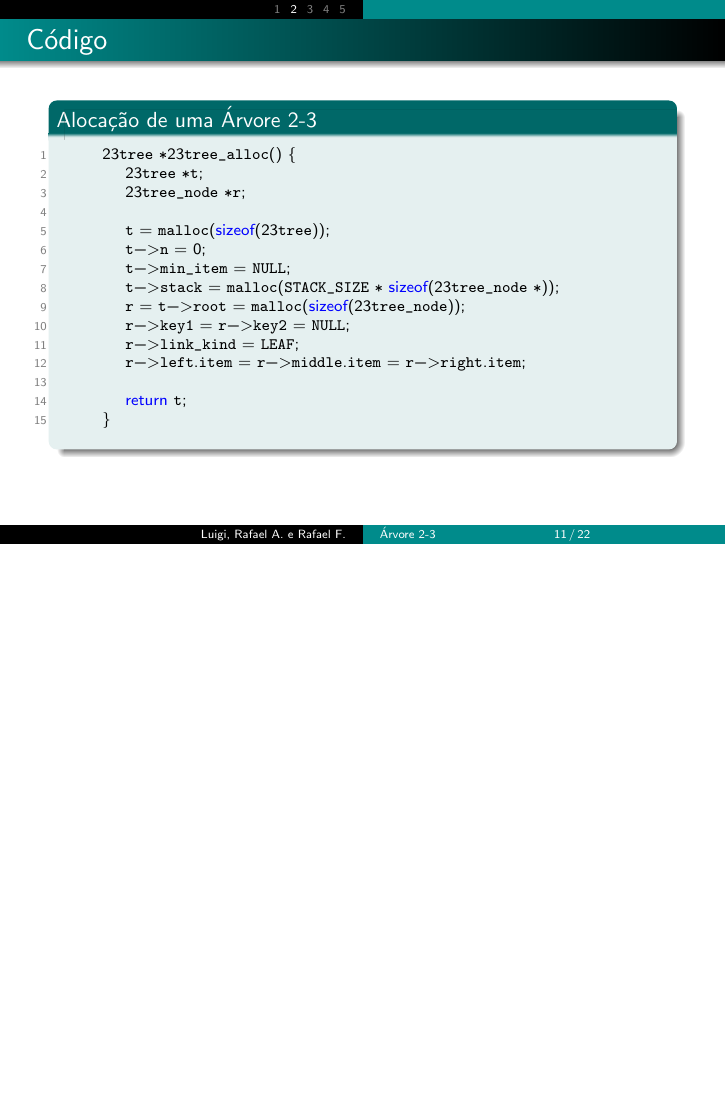
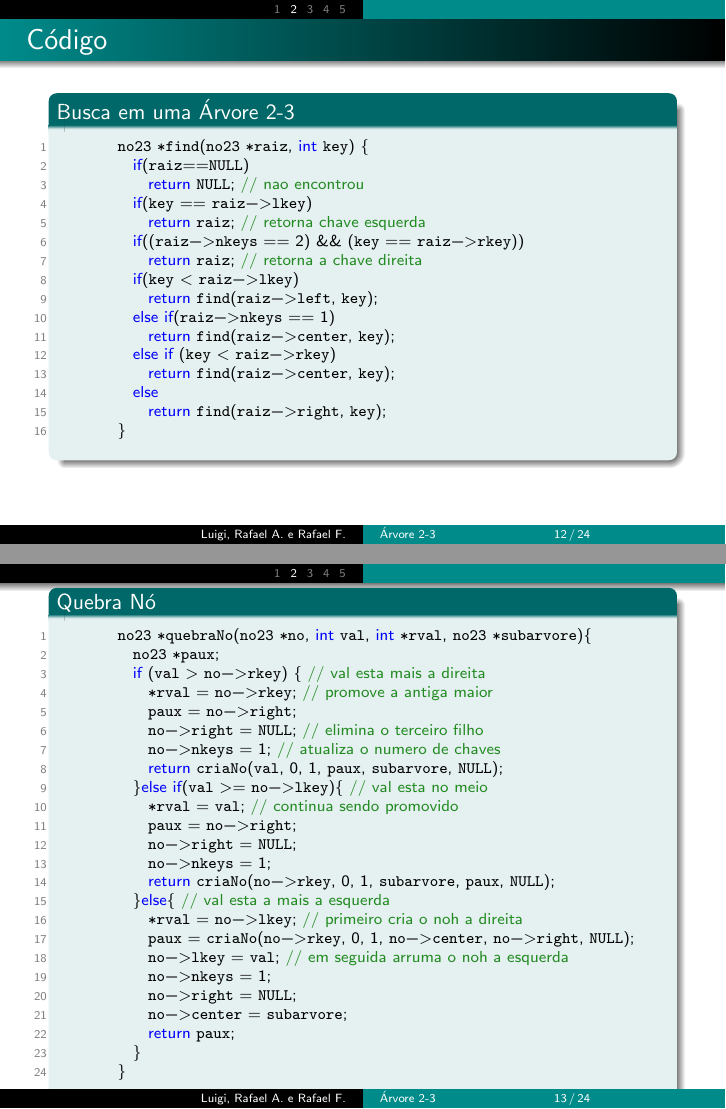
Before and after one commit to rafallis/2-3-tree-in-C, LaTeX slides (presentation/23treePresentation.tex): page 11 of 22 before the commit and pages 12 and 13 of 24 after it, the two joined at a grey line, the shorter picture padded with empty space. Compiled offline with pdfLaTeX.

Commit message:
Editando .tex

```diff
--- a/presentation/23treePresentation.tex
+++ b/presentation/23treePresentation.tex
@@ -14,7 +14,7 @@
 %
 %===================================================================================================
 %
-\documentclass[cyan,compress]{beamer}
+\documentclass[cyan,compress,aspectratio=43]{beamer}
 \definecolor{mycolor}{rgb}{.0,.545,.545}
 \usecolortheme[named=mycolor]{structure}
 %\usepackage[dvips]{graphicx}            % to include images
@@ -57,12 +56,10 @@
     showspaces=false,
     identifierstyle=\ttfamily,
     keywordstyle=\color[rgb]{0,0,1},
-    %commentstyl-e=\color[rgb]{0.133,0.545,0.133},
+    commentstyle=\color[rgb]{0.133,0.545,0.133},
     stringstyle=\color[rgb]{0.627,0.126,0.941},
     tabsize=3,
 }
-
-
 
 \usetheme{Warsaw}
 \usefonttheme{professionalfonts}
@@ -240,7 +236,123 @@ Os nós externos a árvore (nós-folha) não tem filhos e possuem um ou dois ele
 
   	\end{block}
 \end{frame}
+\begin{frame}[fragile]
+\frametitle{Código}
+      \vspace{-0.3cm}
+	\begin{block}{Busca em uma Árvore 2-3}
+		\begin{lstlisting}
+		  no23 *find(no23 *raiz, int key) {
+		    if(raiz==NULL)
+		      return NULL;      // nao encontrou
+		    if(key == raiz->lkey)
+		      return raiz;      //  retorna chave esquerda
+		    if((raiz->nkeys == 2) && (key == raiz->rkey))
+		      return raiz;      // retorna a chave direita
+		    if(key < raiz->lkey)
+		      return find(raiz->left, key);
+		    else if(raiz->nkeys == 1)
+		      return find(raiz->center, key);
+		    else if (key < raiz->rkey)
+		      return find(raiz->center, key);
+		    else
+		      return find(raiz->right, key);
+		  }
+		\end{lstlisting}
 
+  	\end{block}
+\end{frame}
+
+% \begin{frame}[fragile]
+% \frametitle{Código}
+%       \vspace{-0.3cm}
+% 	\begin{block}{}
+% 		\begin{lstlisting}
+% 		  no23 *insere( no23 **no, int val, int *rval){
+% 		    no23 *paux, *paux2;
+% 		    int   vaux, promov;
+% 		    if (*no == NULL) {    // arvore vazia
+% 		      *no = (no23 *) malloc (sizeof(no23));
+% 		      *no = criaNo(val, 0, 0, NULL, NULL, NULL); // cria no folha com um valor
+% 		      return NULL;       // nada a fazer depois
+% 		    }
+% 		    if (isLeaf(*no)){     // chegou a folha
+% 		      if ((*no)->nkeys == 1){ // caso facil
+% 			adicionaChave(*no, val, NULL);
+% 			return NULL;
+% 		      }else{
+% 			paux = quebraNo(*no, val, &vaux, NULL);
+% 			*rval = vaux;
+% 			return paux;
+% 		      }
+% 		    }
+% 		\end{lstlisting}
+%
+%   	\end{block}
+% \end{frame}
+%
+% \begin{frame}[fragile]
+% \frametitle{Código}
+%       \vspace{-0.3cm}
+% 	\begin{block}{}
+% 		\begin{lstlisting}
+%
+% 		    else{// continua a procura
+% 		      if (val < (*no)->lkey)
+% 			paux = insere( &((*no)->left), val, &vaux);
+% 		    else if (((*no)->nkeys == 1) || (val < (*no)->rkey))
+% 			paux = insere( &((*no)->center), val, &vaux);
+% 		    else
+% 			paux = insere( &((*no)->right), val, &vaux);
+% 		    if(paux == NULL) // nao promoveu
+% 		      return NULL;
+% 		    else if ((*no)->nkeys == 1){
+% 		      adicionaChave(*no, vaux, paux);
+% 		      return NULL;
+% 		    }else{
+% 		      paux2 = quebraNo(*no, vaux, &promov, paux);
+% 		      *rval = promov;
+% 		      return paux2;
+% 		    }
+% 		   }
+% 		  }
+% 	  \end{lstlisting}
+%
+%   	\end{block}
+%\end{frame}
+
+\begin{frame}[fragile]
+\frametitle{}
+      \vspace{-0.2cm}
+	\begin{block}{Quebra Nó}
+		\begin{lstlisting}
+		  no23 *quebraNo(no23 *no, int val, int *rval, no23 *subarvore){
+		    no23 *paux;
+		    if (val > no->rkey) {  // val esta mais a direita
+		      *rval = no->rkey;   // promove a antiga maior
+		      paux = no->right;
+		      no->right = NULL;   // elimina o terceiro filho
+		      no->nkeys = 1;      // atualiza o numero de chaves
+		      return criaNo(val, 0, 1, paux, subarvore, NULL);
+		    }else if(val >= no->lkey){ // val esta no meio
+		      *rval = val;        // continua sendo promovido
+		      paux = no->right;
+		      no->right = NULL;
+		      no->nkeys = 1;
+		      return criaNo(no->rkey, 0, 1, subarvore, paux, NULL);
+		    }else{              // val esta a mais a esquerda
+		      *rval = no->lkey;    // primeiro cria o noh a direita
+		      paux = criaNo(no->rkey, 0, 1, no->center, no->right, NULL);
+		      no->lkey = val;   // em seguida arruma o noh a esquerda
+		      no->nkeys = 1;
+		      no->right = NULL;
+		      no->center = subarvore;
+		      return paux;
+		    }
+		  }
+	  \end{lstlisting}
+
+  	\end{block}
+\end{frame}
 \frame {
       \frametitle{}
 	\begin{block}{Inserção}
```
Also changed, not shown: presentation/23treePresentation.pdf, presentation/23treePresentation.tex (5 more changed lines), 7 other files. Lines whose indentation alone changed are shown as unchanged.
